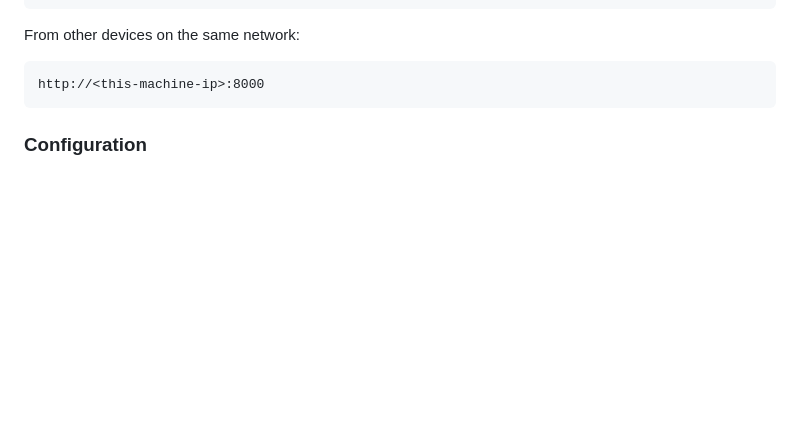
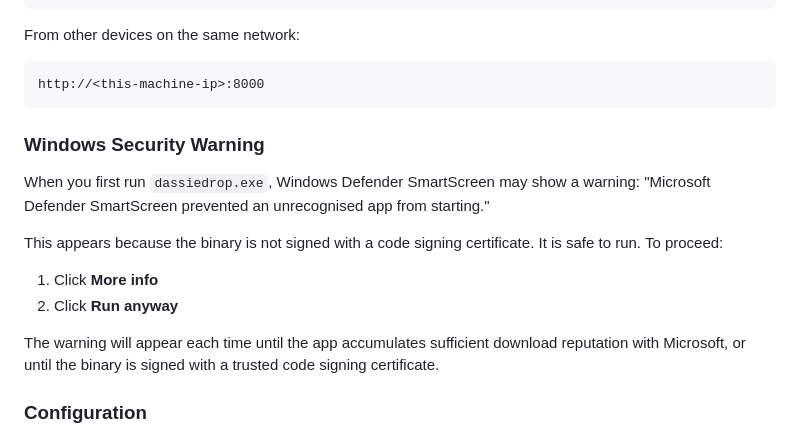
Before and after one commit to vossie/LanDrop, a Markdown page: docs/installation.md, the part around the change. GitHub-like rendering; blank space fills up the shorter version.

Commit message:
Document Windows Defender SmartScreen warning and click-through steps

````diff
--- a/docs/installation.md
+++ b/docs/installation.md
@@ -46,6 +46,18 @@ From other devices on the same network:
 ```text
 http://<this-machine-ip>:8000
 ```
+
+### Windows Security Warning
+
+When you first run `dassiedrop.exe`, Windows Defender SmartScreen may show a warning:
+"Microsoft Defender SmartScreen prevented an unrecognised app from starting."
+
+This appears because the binary is not signed with a code signing certificate. It is safe to run. To proceed:
+
+1. Click **More info**
+2. Click **Run anyway**
+
+The warning will appear each time until the app accumulates sufficient download reputation with Microsoft, or until the binary is signed with a trusted code signing certificate.
 
 ### Configuration
 
````
